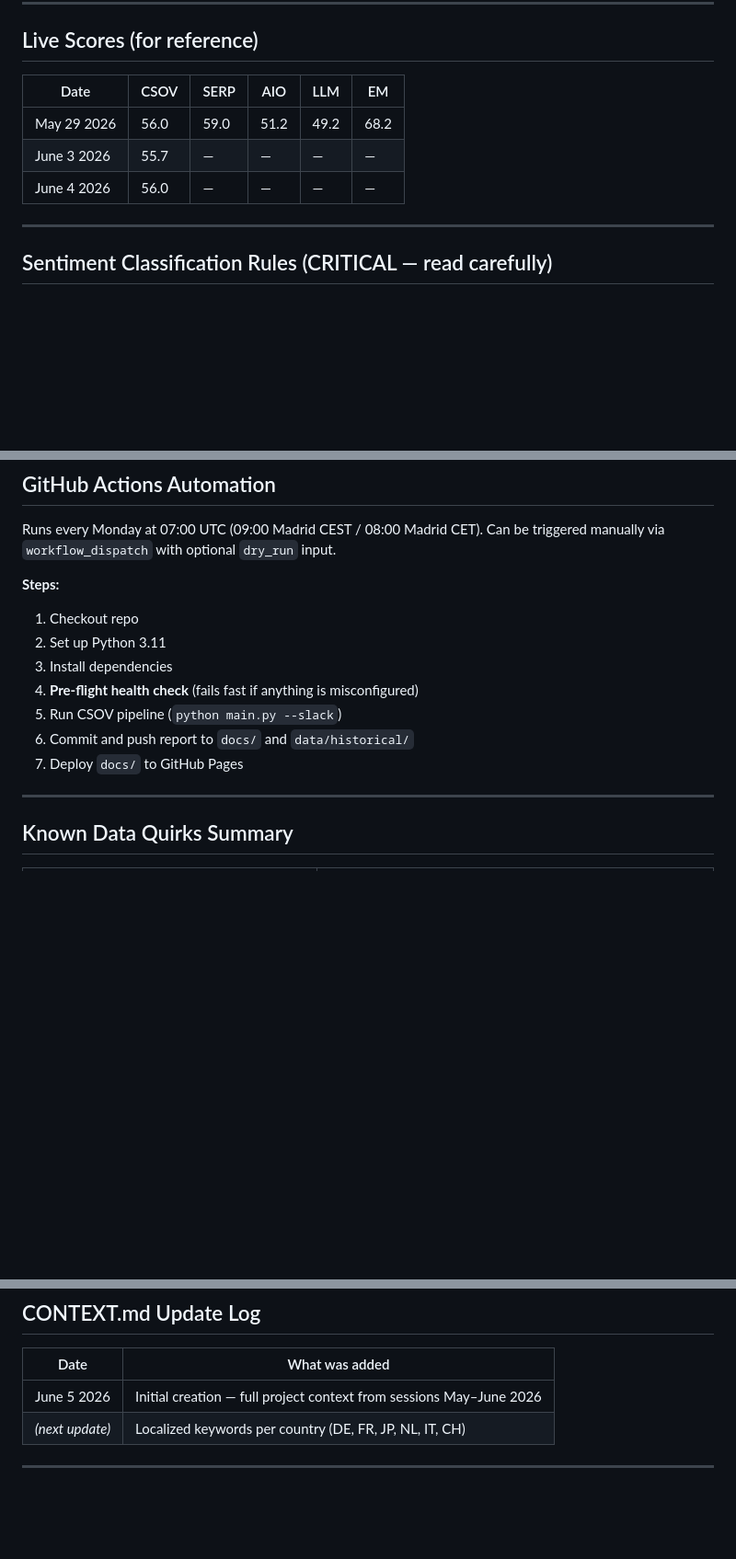
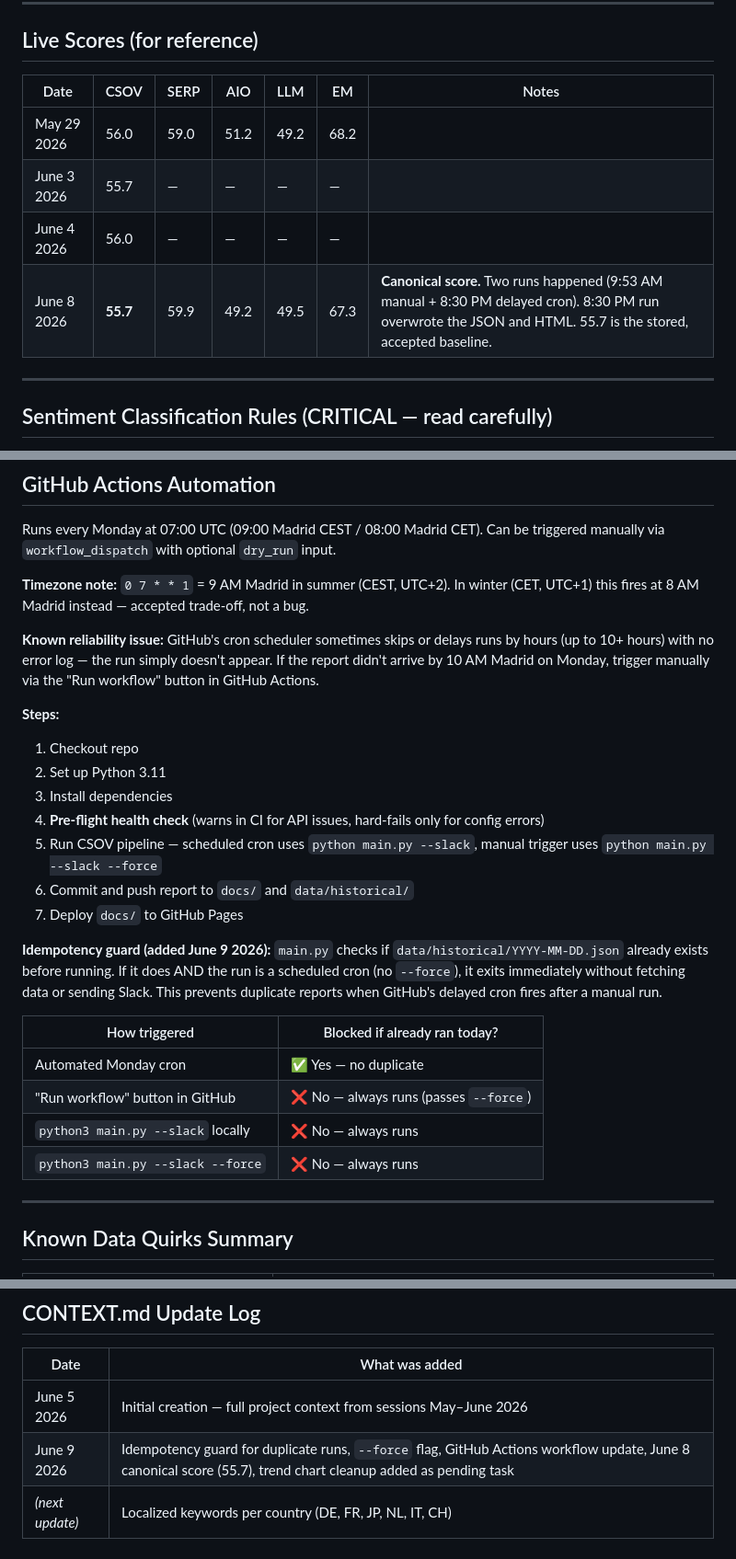
Before and after one commit to paulavotobernales-94/-ivisa-csov, a Markdown page: CONTEXT.md, 3 parts joined by grey strips. Shown at 92% size. GitHub-like rendering; blank space fills up the shorter version.

Commit message:
Docs: update CONTEXT.md — June 8 canonical score, trend chart cleanup pending

```diff
--- a/CONTEXT.md
+++ b/CONTEXT.md
@@ -159,11 +159,12 @@ docs/ivisa_logo.png              Real iVisa logo (transparent background PNG)
 
 ## Live Scores (for reference)
 
-| Date | CSOV | SERP | AIO | LLM | EM |
-|---|---|---|---|---|---|
-| May 29 2026 | 56.0 | 59.0 | 51.2 | 49.2 | 68.2 |
-| June 3 2026 | 55.7 | — | — | — | — |
-| June 4 2026 | 56.0 | — | — | — | — |
+| Date | CSOV | SERP | AIO | LLM | EM | Notes |
+|---|---|---|---|---|---|---|
+| May 29 2026 | 56.0 | 59.0 | 51.2 | 49.2 | 68.2 | |
+| June 3 2026 | 55.7 | — | — | — | — | |
+| June 4 2026 | 56.0 | — | — | — | — | |
+| June 8 2026 | **55.7** | 59.9 | 49.2 | 49.5 | 67.3 | **Canonical score.** Two runs happened (9:53 AM manual + 8:30 PM delayed cron). 8:30 PM run overwrote the JSON and HTML. 55.7 is the stored, accepted baseline. |
 
 ---
 
@@ -325,14 +326,27 @@ Current test cases cover:
 Runs every Monday at 07:00 UTC (09:00 Madrid CEST / 08:00 Madrid CET).
 Can be triggered manually via `workflow_dispatch` with optional `dry_run` input.
 
+**Timezone note:** `0 7 * * 1` = 9 AM Madrid in summer (CEST, UTC+2). In winter (CET, UTC+1) this fires at 8 AM Madrid instead — accepted trade-off, not a bug.
+
+**Known reliability issue:** GitHub's cron scheduler sometimes skips or delays runs by hours (up to 10+ hours) with no error log — the run simply doesn't appear. If the report didn't arrive by 10 AM Madrid on Monday, trigger manually via the "Run workflow" button in GitHub Actions.
+
 **Steps:**
 1. Checkout repo
 2. Set up Python 3.11
 3. Install dependencies
-4. **Pre-flight health check** (fails fast if anything is misconfigured)
-5. Run CSOV pipeline (`python main.py --slack`)
+4. **Pre-flight health check** (warns in CI for API issues, hard-fails only for config errors)
+5. Run CSOV pipeline — scheduled cron uses `python main.py --slack`, manual trigger uses `python main.py --slack --force`
 6. Commit and push report to `docs/` and `data/historical/`
 7. Deploy `docs/` to GitHub Pages
+
+**Idempotency guard (added June 9 2026):** `main.py` checks if `data/historical/YYYY-MM-DD.json` already exists before running. If it does AND the run is a scheduled cron (no `--force`), it exits immediately without fetching data or sending Slack. This prevents duplicate reports when GitHub's delayed cron fires after a manual run.
+
+| How triggered | Blocked if already ran today? |
+|---|---|
+| Automated Monday cron | ✅ Yes — no duplicate |
+| "Run workflow" button in GitHub | ❌ No — always runs (passes `--force`) |
+| `python3 main.py --slack` locally | ❌ No — always runs |
+| `python3 main.py --slack --force` | ❌ No — always runs |
 
 ---
 
@@ -376,6 +395,7 @@ No API available on current plan. Deferred indefinitely.
 | Date | What was added |
 |---|---|
 | June 5 2026 | Initial creation — full project context from sessions May–June 2026 |
+| June 9 2026 | Idempotency guard for duplicate runs, `--force` flag, GitHub Actions workflow update, June 8 canonical score (55.7), trend chart cleanup added as pending task |
 | _(next update)_ | Localized keywords per country (DE, FR, JP, NL, IT, CH) |
 
 ---
```
Also changed, not shown: other parts of CONTEXT.md (+6 -1 lines).
